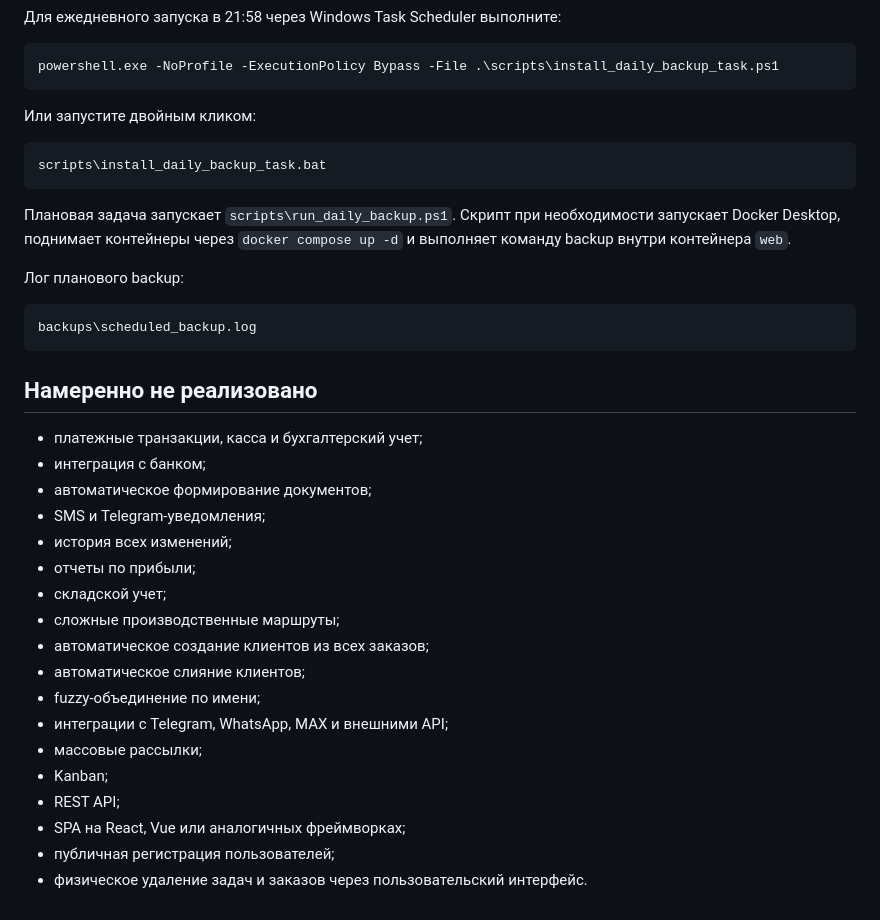
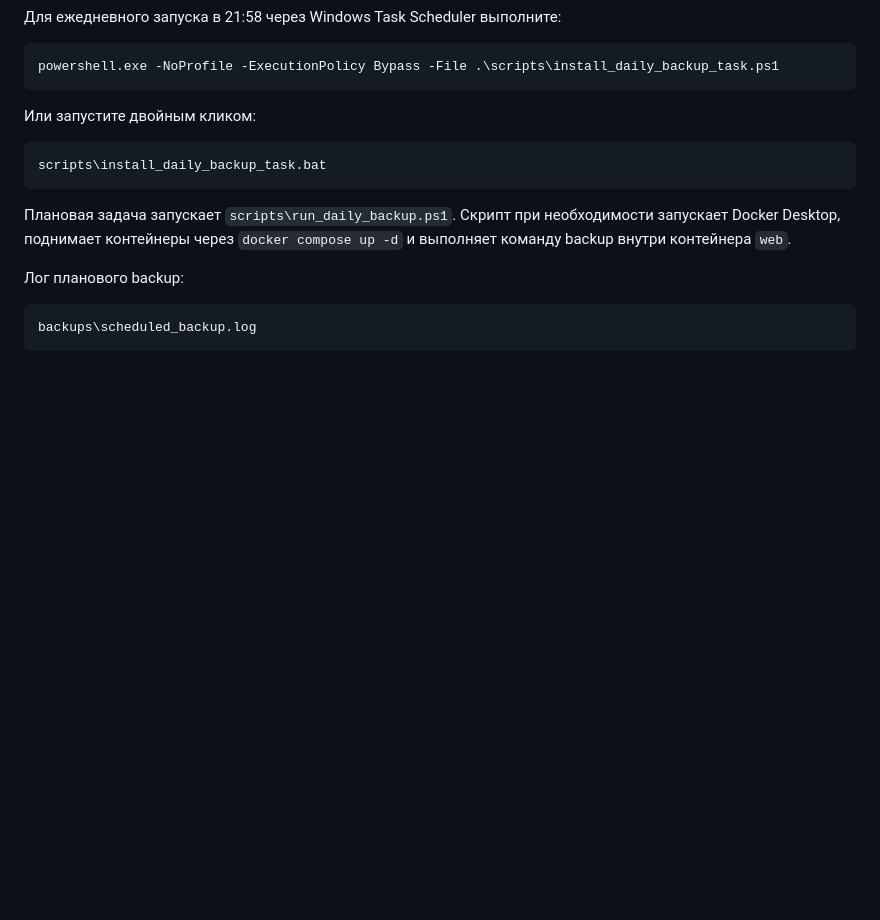
Before and after one commit to ToxicOrNot/CRM, a Markdown page: README.md, the part around the change. Rendered like a GitHub page; blank space fills up the shorter version.

````diff
--- a/README.md
+++ b/README.md
@@ -433,24 +433,3 @@ scripts\install_daily_backup_task.bat
 ```text
 backups\scheduled_backup.log
 ```
-
-## Намеренно не реализовано
-
-- платежные транзакции, касса и бухгалтерский учет;
-- интеграция с банком;
-- автоматическое формирование документов;
-- SMS и Telegram-уведомления;
-- история всех изменений;
-- отчеты по прибыли;
-- складской учет;
-- сложные производственные маршруты;
-- автоматическое создание клиентов из всех заказов;
-- автоматическое слияние клиентов;
-- fuzzy-объединение по имени;
-- интеграции с Telegram, WhatsApp, MAX и внешними API;
-- массовые рассылки;
-- Kanban;
-- REST API;
-- SPA на React, Vue или аналогичных фреймворках;
-- публичная регистрация пользователей;
-- физическое удаление задач и заказов через пользовательский интерфейс.
````
